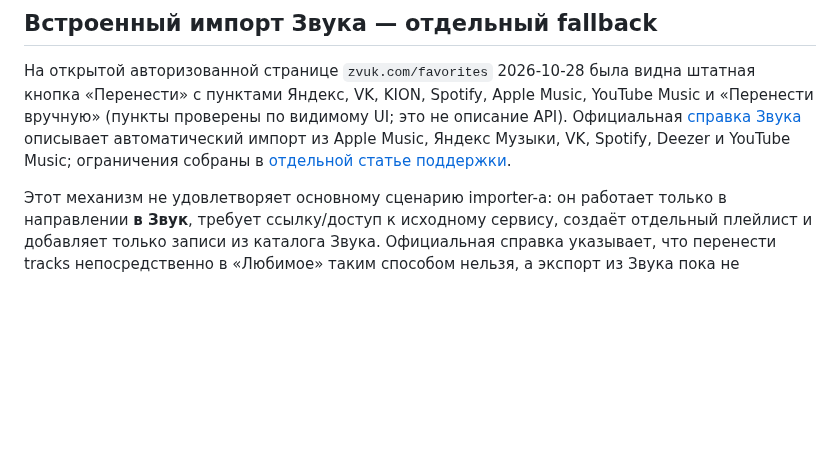
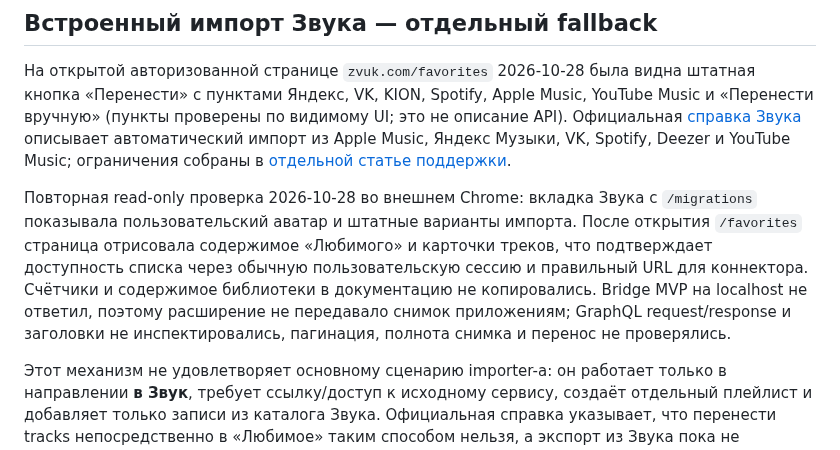
Before and after one commit to Basil-AS/music_importer, a Markdown page: docs/ZVUK_CONNECTOR.md, the part around the change. Rendered like a GitHub page; blank space fills up the shorter version.

Commit message:
docs(zvuk): record live favorites page check
Generated-by: OpenAI Codex (GPT-6)

Task: interactive-importer-mvp

Co-authored-by: OpenAI Codex <codex@openai.com>

```diff
--- a/docs/ZVUK_CONNECTOR.md
+++ b/docs/ZVUK_CONNECTOR.md
@@ -5,6 +5,8 @@
 ## Встроенный импорт Звука — отдельный fallback
 
 На открытой авторизованной странице `zvuk.com/favorites` 2026-10-28 была видна штатная кнопка «Перенести» с пунктами Яндекс, VK, KION, Spotify, Apple Music, YouTube Music и «Перенести вручную» (пункты проверены по видимому UI; это не описание API). Официальная [справка Звука](https://help.zvuk.com/article/42207) описывает автоматический импорт из Apple Music, Яндекс Музыки, VK, Spotify, Deezer и YouTube Music; ограничения собраны в [отдельной статье поддержки](https://help.zvuk.com/article/70615).
+
+Повторная read-only проверка 2026-10-28 во внешнем Chrome: вкладка Звука с `/migrations` показывала пользовательский аватар и штатные варианты импорта. После открытия `/favorites` страница отрисовала содержимое «Любимого» и карточки треков, что подтверждает доступность списка через обычную пользовательскую сессию и правильный URL для коннектора. Счётчики и содержимое библиотеки в документацию не копировались. Bridge MVP на localhost не ответил, поэтому расширение не передавало снимок приложениям; GraphQL request/response и заголовки не инспектировались, пагинация, полнота снимка и перенос не проверялись.
 
 Этот механизм не удовлетворяет основному сценарию importer-а: он работает только в направлении **в Звук**, требует ссылку/доступ к исходному сервису, создаёт отдельный плейлист и добавляет только записи из каталога Звука. Официальная справка указывает, что перенести tracks непосредственно в «Любимое» таким способом нельзя, а экспорт из Звука пока не поддерживается. Для Apple требуется активная подписка; для части источников плейлист должен быть публичным. Поэтому встроенную миграцию можно рекомендовать как отдельный ручной fallback для playlist → Zvuk, но нельзя считать её коннектором Звука или использовать в автоматическом all-directions flow.
 
```
